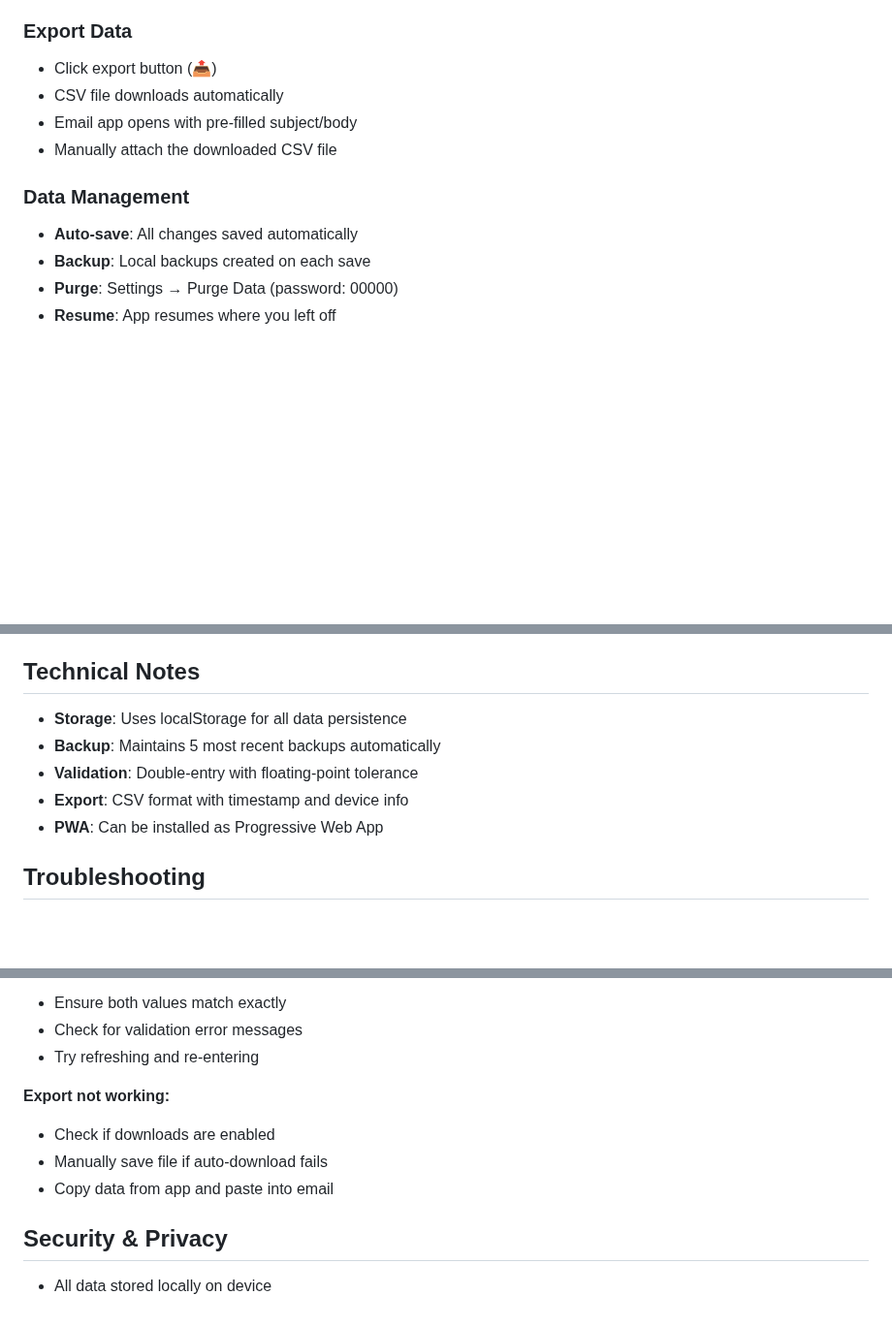
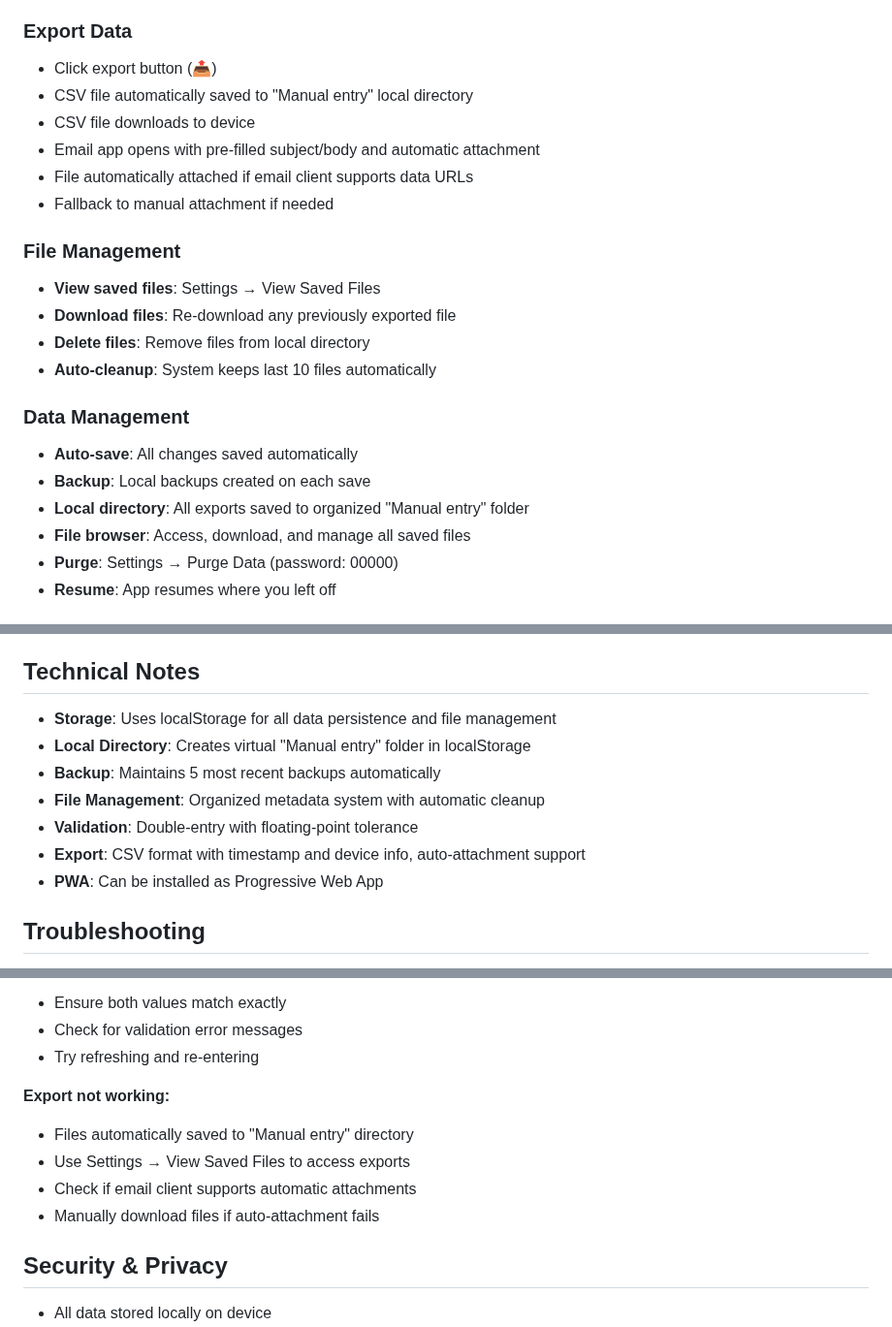
Before and after one commit to mahaase1/ManualEntry, a Markdown page: roster-data-app/README.md, 3 parts joined by grey strips. Shown at 97% size. Drawn GitHub-style; blank space fills up the shorter version.

Commit message:
Documentation Update: Enhanced Features & Changelog
📚 DOCUMENTATION UPDATES:
- Updated README.md with new export and file management features
- Enhanced QUICKSTART.md with automatic attachment workflow
- Created comprehensive CHANGELOG.md documenting v2.0.0 features

📝 KEY DOCUMENTATION IMPROVEMENTS:
- Detailed explanation of auto-attachment functionality
- Local directory management instructions
- File browser usage guide
- Enhanced troubleshooting section
- Migration notes for existing users

🔄 VERSION TRACKING:
- Complete changelog from v1.0.0 to v2.0.0
- Technical improvement details
- User experience enhancement documentation
- iPad compatibility notes
- PWA feature enhancements

```diff
--- a/roster-data-app/README.md
+++ b/roster-data-app/README.md
@@ -84,13 +86,23 @@ ID,Name,Gender
 
 ### Export Data
 - Click export button (📤)
-- CSV file downloads automatically
-- Email app opens with pre-filled subject/body
-- Manually attach the downloaded CSV file
+- CSV file automatically saved to "Manual entry" local directory
+- CSV file downloads to device
+- Email app opens with pre-filled subject/body and automatic attachment
+- File automatically attached if email client supports data URLs
+- Fallback to manual attachment if needed
+
+### File Management
+- **View saved files**: Settings → View Saved Files
+- **Download files**: Re-download any previously exported file
+- **Delete files**: Remove files from local directory
+- **Auto-cleanup**: System keeps last 10 files automatically
 
 ### Data Management
 - **Auto-save**: All changes saved automatically
 - **Backup**: Local backups created on each save
+- **Local directory**: All exports saved to organized "Manual entry" folder
+- **File browser**: Access, download, and manage all saved files
 - **Purge**: Settings → Purge Data (password: 00000)
 - **Resume**: App resumes where you left off
 
@@ -122,10 +134,12 @@ roster-data-app/
 
 ## Technical Notes
 
-- **Storage**: Uses localStorage for all data persistence
+- **Storage**: Uses localStorage for all data persistence and file management
+- **Local Directory**: Creates virtual "Manual entry" folder in localStorage
 - **Backup**: Maintains 5 most recent backups automatically
+- **File Management**: Organized metadata system with automatic cleanup
 - **Validation**: Double-entry with floating-point tolerance
-- **Export**: CSV format with timestamp and device info
+- **Export**: CSV format with timestamp and device info, auto-attachment support
 - **PWA**: Can be installed as Progressive Web App
 
 ## Troubleshooting
@@ -141,9 +155,10 @@ roster-data-app/
 - Try refreshing and re-entering
 
 **Export not working:**
-- Check if downloads are enabled
-- Manually save file if auto-download fails
-- Copy data from app and paste into email
+- Files automatically saved to "Manual entry" directory
+- Use Settings → View Saved Files to access exports
+- Check if email client supports automatic attachments
+- Manually download files if auto-attachment fails
 
 ## Security & Privacy
 
```
Also changed, not shown: other parts of roster-data-app/README.md (+3 -1 lines), roster-data-app/CHANGELOG.md (added).
